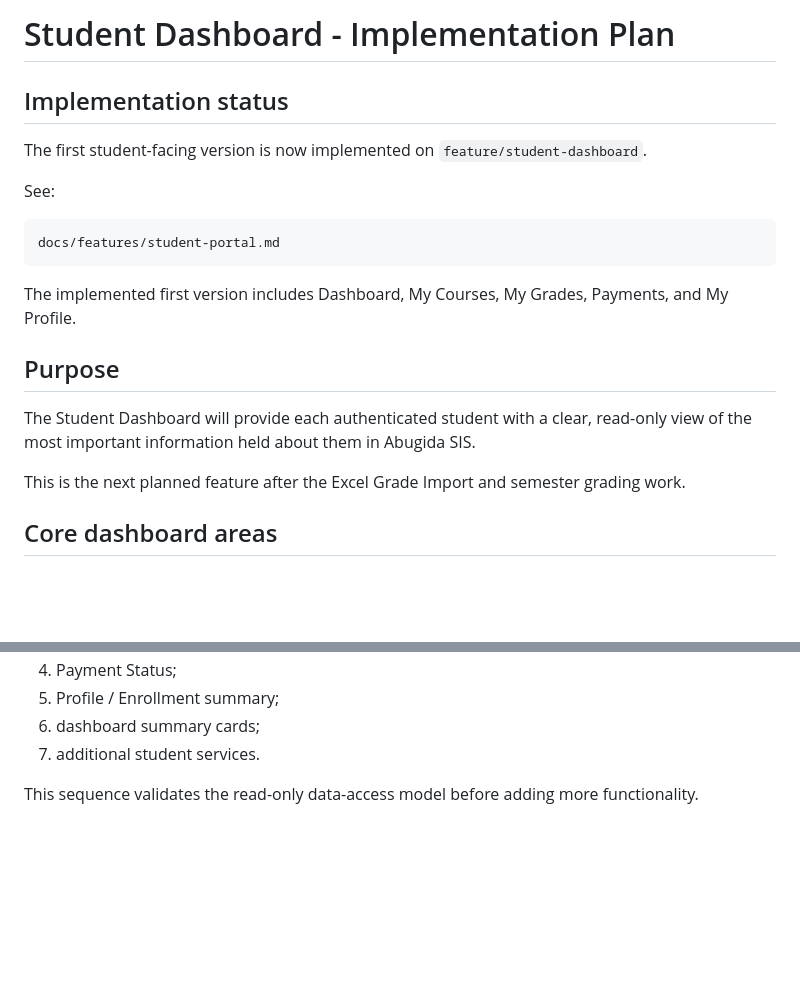
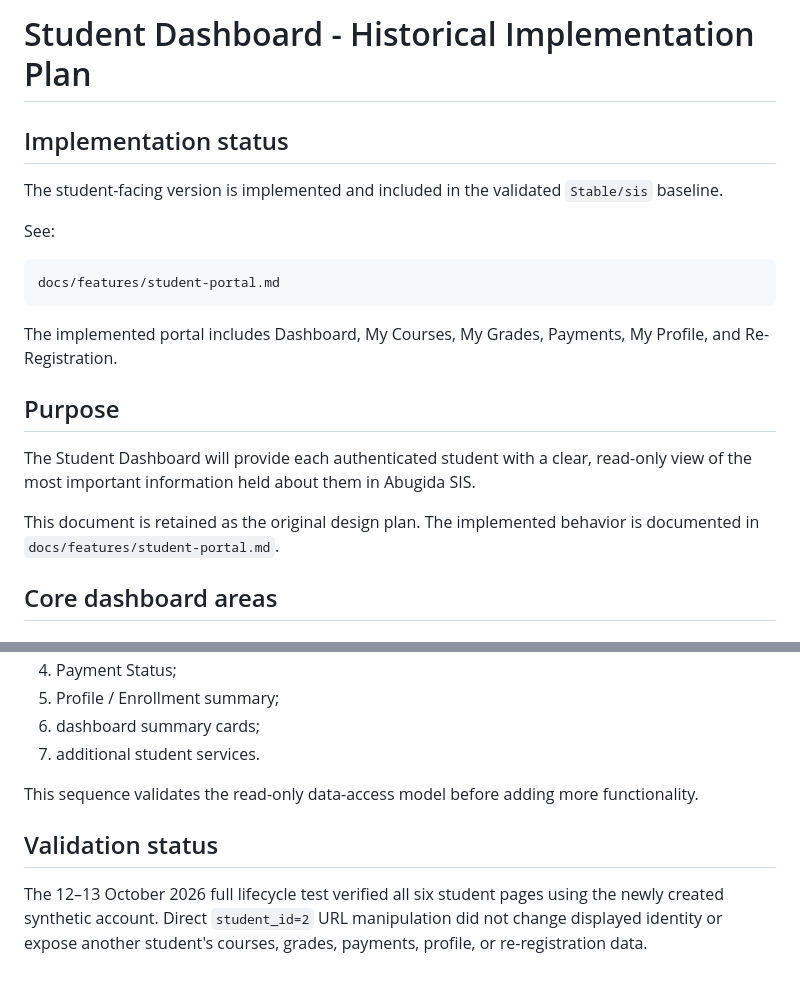
Before and after one commit to Robel43/abugida-sis, a Markdown page: docs/features/student-dashboard-plan.md, 2 parts joined by grey strips. Rendered like a GitHub page; blank space fills up the shorter version.

Commit message:
Mark student dashboard plan as implemented

````diff
--- a/docs/features/student-dashboard-plan.md
+++ b/docs/features/student-dashboard-plan.md
@@ -1,8 +1,9 @@
-# Student Dashboard - Implementation Plan
+# Student Dashboard - Historical Implementation Plan
 
 ## Implementation status
 
-The first student-facing version is now implemented on `feature/student-dashboard`.
+The student-facing version is implemented and included in the validated
+`Stable/sis` baseline.
 
 See:
 
@@ -10,13 +11,15 @@ See:
 docs/features/student-portal.md
 ```
 
-The implemented first version includes Dashboard, My Courses, My Grades, Payments, and My Profile.
+The implemented portal includes Dashboard, My Courses, My Grades, Payments,
+My Profile, and Re-Registration.
 
 ## Purpose
 
 The Student Dashboard will provide each authenticated student with a clear, read-only view of the most important information held about them in Abugida SIS.
 
-This is the next planned feature after the Excel Grade Import and semester grading work.
+This document is retained as the original design plan. The implemented behavior is
+documented in `docs/features/student-portal.md`.
 
 ## Core dashboard areas
 
@@ -156,3 +159,11 @@ Build the student side in this order:
 7. additional student services.
 
 This sequence validates the read-only data-access model before adding more functionality.
+
+
+## Validation status
+
+The 12–13 October 2026 full lifecycle test verified all six student pages using the
+newly created synthetic account. Direct `student_id=2` URL manipulation did not
+change displayed identity or expose another student's courses, grades, payments,
+profile, or re-registration data.
````
